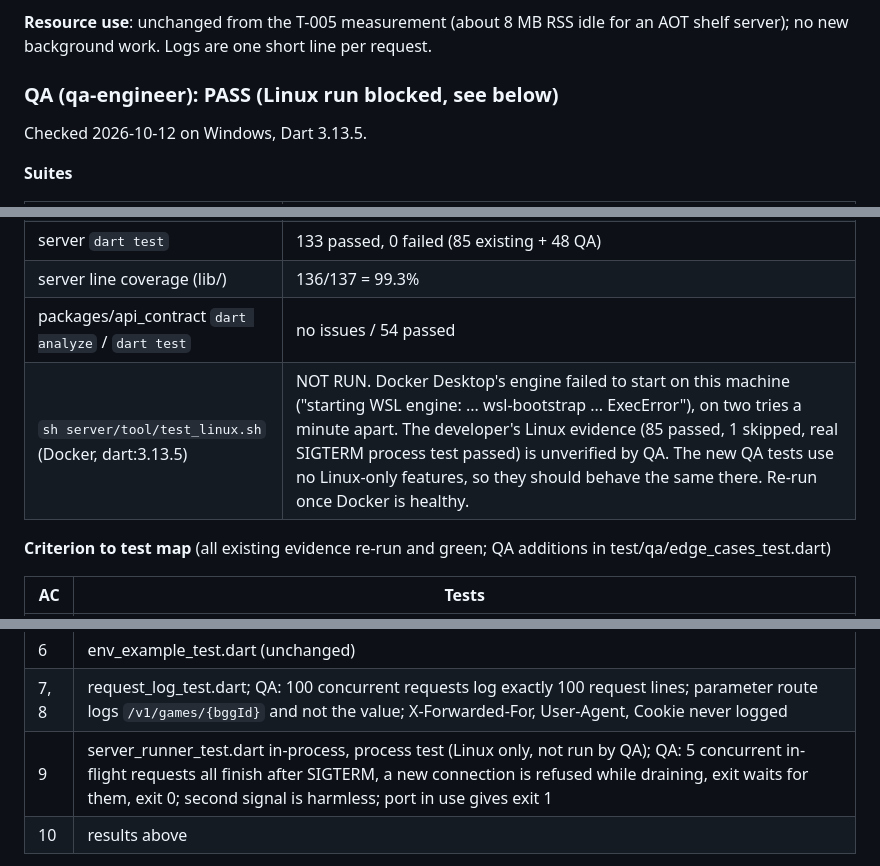
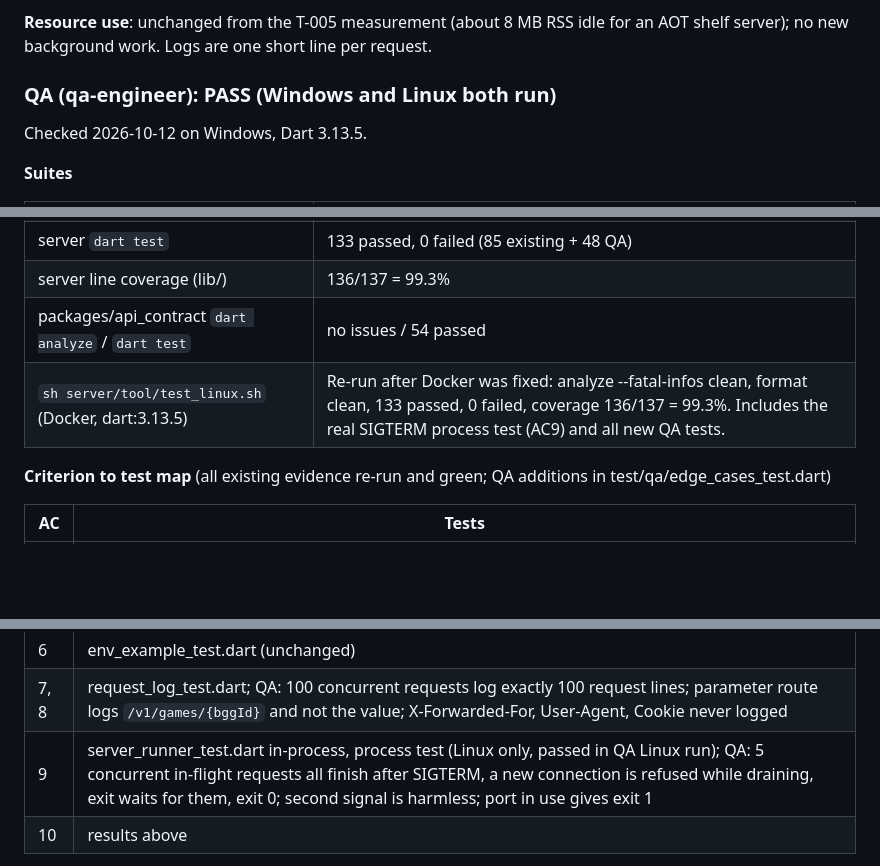
Before and after one commit to bartbasi/boardgame, a Markdown page: docs/handoffs/T-008.md, 3 parts joined by grey strips. Drawn GitHub-style; blank space fills up the shorter version.

Commit message:
T-008: qa linux run passed
Co-Authored-By: Claude Sonnet 5.5 <noreply@anthropic.com>

```diff
--- a/docs/handoffs/T-008.md
+++ b/docs/handoffs/T-008.md
@@ -87,7 +87,7 @@ Runtime transitive: async, collection, http_parser, json_annotation, meta, path,
 **Resource use**: unchanged from the T-005 measurement (about 8 MB RSS idle for an AOT shelf server); no new background work. Logs are one short line per request.
 
 
-### QA (qa-engineer): PASS (Linux run blocked, see below)
+### QA (qa-engineer): PASS (Windows and Linux both run)
 
 Checked 2026-10-12 on Windows, Dart 3.13.5.
 
@@ -100,7 +100,7 @@ Checked 2026-10-12 on Windows, Dart 3.13.5.
 | server `dart test` | 133 passed, 0 failed (85 existing + 48 QA) |
 | server line coverage (lib/) | 136/137 = 99.3% |
 | packages/api_contract `dart analyze` / `dart test` | no issues / 54 passed |
-| `sh server/tool/test_linux.sh` (Docker, dart:3.13.5) | NOT RUN. Docker Desktop's engine failed to start on this machine ("starting WSL engine: ... wsl-bootstrap ... ExecError"), on two tries a minute apart. The developer's Linux evidence (85 passed, 1 skipped, real SIGTERM process test passed) is unverified by QA. The new QA tests use no Linux-only features, so they should behave the same there. Re-run once Docker is healthy. |
+| `sh server/tool/test_linux.sh` (Docker, dart:3.13.5) | Re-run after Docker was fixed: analyze --fatal-infos clean, format clean, 133 passed, 0 failed, coverage 136/137 = 99.3%. Includes the real SIGTERM process test (AC9) and all new QA tests. |
 
 **Criterion to test map** (all existing evidence re-run and green; QA additions in test/qa/edge_cases_test.dart)
 
@@ -112,7 +112,7 @@ Checked 2026-10-12 on Windows, Dart 3.13.5.
 | 4, 5 | config_test.dart, server_runner_test.dart, process test; QA: 13 bad PORT values (0, 65536, -1, +80, 80.0, 0x50, 1e3, huge, Arabic-Indic and full-width digits) rejected and not echoed; whitespace-only counts as missing; newline in value and unrelated secrets never printed; LOG_LEVEL case sensitive |
 | 6 | env_example_test.dart (unchanged) |
 | 7, 8 | request_log_test.dart; QA: 100 concurrent requests log exactly 100 request lines; parameter route logs `/v1/games/{bggId}` and not the value; X-Forwarded-For, User-Agent, Cookie never logged |
-| 9 | server_runner_test.dart in-process, process test (Linux only, not run by QA); QA: 5 concurrent in-flight requests all finish after SIGTERM, a new connection is refused while draining, exit waits for them, exit 0; second signal is harmless; port in use gives exit 1 |
+| 9 | server_runner_test.dart in-process, process test (Linux only, passed in QA Linux run); QA: 5 concurrent in-flight requests all finish after SIGTERM, a new connection is refused while draining, exit waits for them, exit 0; second signal is harmless; port in use gives exit 1 |
 | 10 | results above |
 
 **Tests added**: 48 in server/test/qa/edge_cases_test.dart (config edge cases, method and path edge cases, shutdown and real sockets).
```
